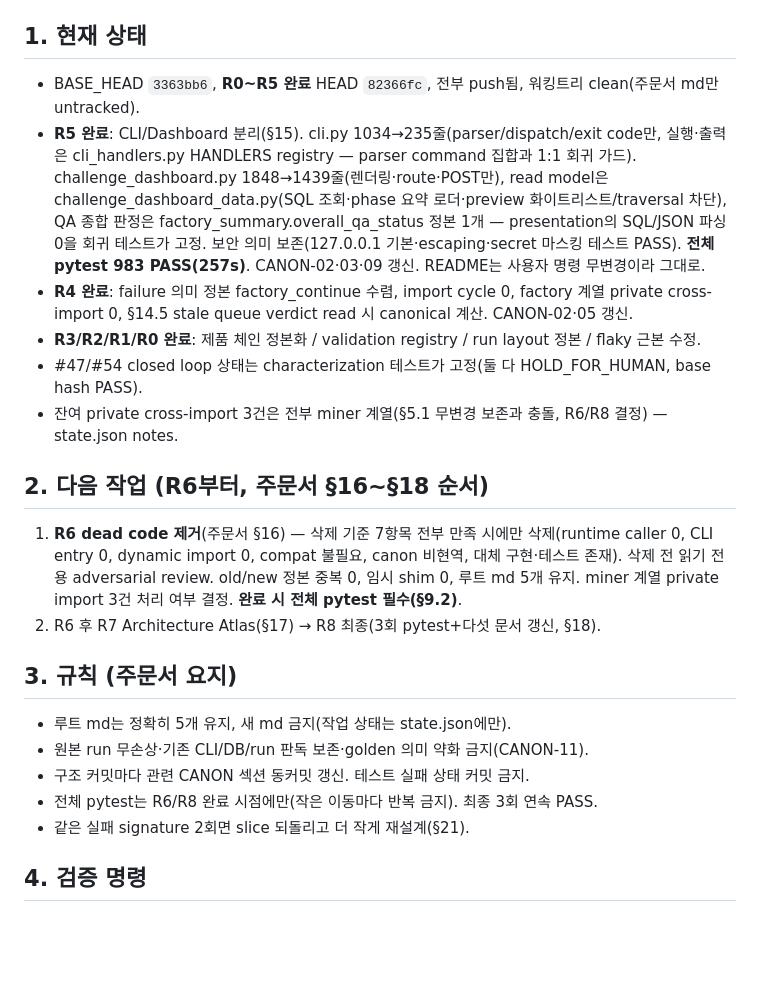
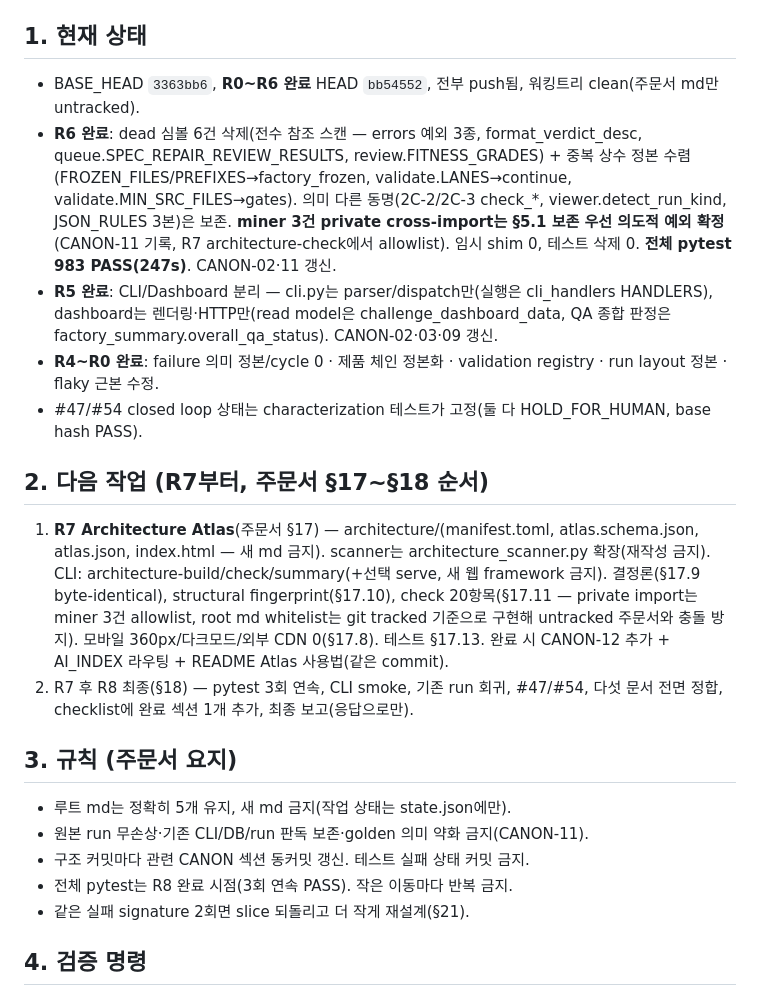
Before and after one commit to BN8624/RIM, a Markdown page: REENTRY.md, the part around the change. Drawn GitHub-style; blank space fills up the shorter version.

Commit message:
docs: REENTRY R6 완료 체크포인트 (Structural Reset, 다음 R7)
Co-Authored-By: Claude Fable 5 <noreply@anthropic.com>

```diff
--- a/REENTRY.md
+++ b/REENTRY.md
@@ -7,34 +7,39 @@
 
 ## 1. 현재 상태
 
-- BASE_HEAD `3363bb6`, **R0~R5 완료** HEAD `82366fc`, 전부 push됨, 워킹트리 clean(주문서 md만 untracked).
-- **R5 완료**: CLI/Dashboard 분리(§15). cli.py 1034→235줄(parser/dispatch/exit code만,
-  실행·출력은 cli_handlers.py HANDLERS registry — parser command 집합과 1:1 회귀 가드).
-  challenge_dashboard.py 1848→1439줄(렌더링·route·POST만), read model은
-  challenge_dashboard_data.py(SQL 조회·phase 요약 로더·preview 화이트리스트/traversal 차단),
-  QA 종합 판정은 factory_summary.overall_qa_status 정본 1개 — presentation의 SQL/JSON 파싱 0을
-  회귀 테스트가 고정. 보안 의미 보존(127.0.0.1 기본·escaping·secret 마스킹 테스트 PASS).
-  **전체 pytest 983 PASS(257s)**. CANON-02·03·09 갱신. README는 사용자 명령 무변경이라 그대로.
-- **R4 완료**: failure 의미 정본 factory_continue 수렴, import cycle 0, factory 계열 private
-  cross-import 0, §14.5 stale queue verdict read 시 canonical 계산. CANON-02·05 갱신.
-- **R3/R2/R1/R0 완료**: 제품 체인 정본화 / validation registry / run layout 정본 / flaky 근본 수정.
+- BASE_HEAD `3363bb6`, **R0~R6 완료** HEAD `bb54552`, 전부 push됨, 워킹트리 clean(주문서 md만 untracked).
+- **R6 완료**: dead 심볼 6건 삭제(전수 참조 스캔 — errors 예외 3종, format_verdict_desc,
+  queue.SPEC_REPAIR_REVIEW_RESULTS, review.FITNESS_GRADES) + 중복 상수 정본 수렴
+  (FROZEN_FILES/PREFIXES→factory_frozen, validate.LANES→continue, validate.MIN_SRC_FILES→gates).
+  의미 다른 동명(2C-2/2C-3 check_*, viewer.detect_run_kind, JSON_RULES 3본)은 보존.
+  **miner 3건 private cross-import는 §5.1 보존 우선 의도적 예외 확정**(CANON-11 기록,
+  R7 architecture-check에서 allowlist). 임시 shim 0, 테스트 삭제 0.
+  **전체 pytest 983 PASS(247s)**. CANON-02·11 갱신.
+- **R5 완료**: CLI/Dashboard 분리 — cli.py는 parser/dispatch만(실행은 cli_handlers HANDLERS),
+  dashboard는 렌더링·HTTP만(read model은 challenge_dashboard_data, QA 종합 판정은
+  factory_summary.overall_qa_status). CANON-02·03·09 갱신.
+- **R4~R0 완료**: failure 의미 정본/cycle 0 · 제품 체인 정본화 · validation registry ·
+  run layout 정본 · flaky 근본 수정.
 - #47/#54 closed loop 상태는 characterization 테스트가 고정(둘 다 HOLD_FOR_HUMAN, base hash PASS).
-- 잔여 private cross-import 3건은 전부 miner 계열(§5.1 무변경 보존과 충돌, R6/R8 결정) — state.json notes.
 
-## 2. 다음 작업 (R6부터, 주문서 §16~§18 순서)
+## 2. 다음 작업 (R7부터, 주문서 §17~§18 순서)
 
-1. **R6 dead code 제거**(주문서 §16) — 삭제 기준 7항목 전부 만족 시에만 삭제(runtime caller 0,
-   CLI entry 0, dynamic import 0, compat 불필요, canon 비현역, 대체 구현·테스트 존재).
-   삭제 전 읽기 전용 adversarial review. old/new 정본 중복 0, 임시 shim 0, 루트 md 5개 유지.
-   miner 계열 private import 3건 처리 여부 결정. **완료 시 전체 pytest 필수(§9.2)**.
-2. R6 후 R7 Architecture Atlas(§17) → R8 최종(3회 pytest+다섯 문서 갱신, §18).
+1. **R7 Architecture Atlas**(주문서 §17) — architecture/(manifest.toml, atlas.schema.json,
+   atlas.json, index.html — 새 md 금지). scanner는 architecture_scanner.py 확장(재작성 금지).
+   CLI: architecture-build/check/summary(+선택 serve, 새 웹 framework 금지). 결정론(§17.9
+   byte-identical), structural fingerprint(§17.10), check 20항목(§17.11 — private import는
+   miner 3건 allowlist, root md whitelist는 git tracked 기준으로 구현해 untracked 주문서와
+   충돌 방지). 모바일 360px/다크모드/외부 CDN 0(§17.8). 테스트 §17.13.
+   완료 시 CANON-12 추가 + AI_INDEX 라우팅 + README Atlas 사용법(같은 commit).
+2. R7 후 R8 최종(§18) — pytest 3회 연속, CLI smoke, 기존 run 회귀, #47/#54, 다섯 문서 전면
+   정합, checklist에 완료 섹션 1개 추가, 최종 보고(응답으로만).
 
 ## 3. 규칙 (주문서 요지)
 
 - 루트 md는 정확히 5개 유지, 새 md 금지(작업 상태는 state.json에만).
 - 원본 run 무손상·기존 CLI/DB/run 판독 보존·golden 의미 약화 금지(CANON-11).
 - 구조 커밋마다 관련 CANON 섹션 동커밋 갱신. 테스트 실패 상태 커밋 금지.
-- 전체 pytest는 R6/R8 완료 시점에만(작은 이동마다 반복 금지). 최종 3회 연속 PASS.
+- 전체 pytest는 R8 완료 시점(3회 연속 PASS). 작은 이동마다 반복 금지.
 - 같은 실패 signature 2회면 slice 되돌리고 더 작게 재설계(§21).
 
 ## 4. 검증 명령
```
